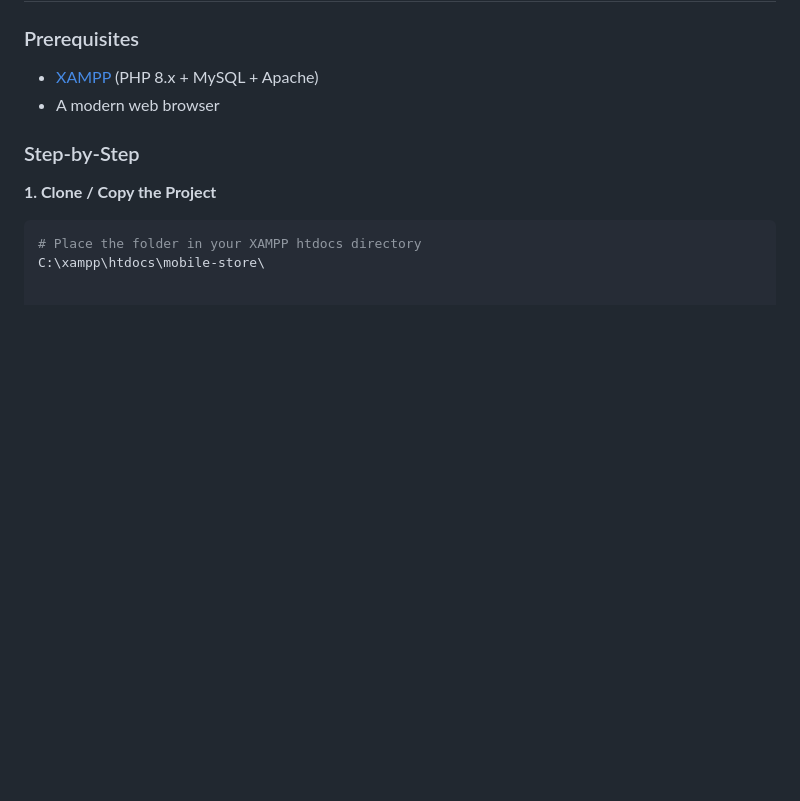
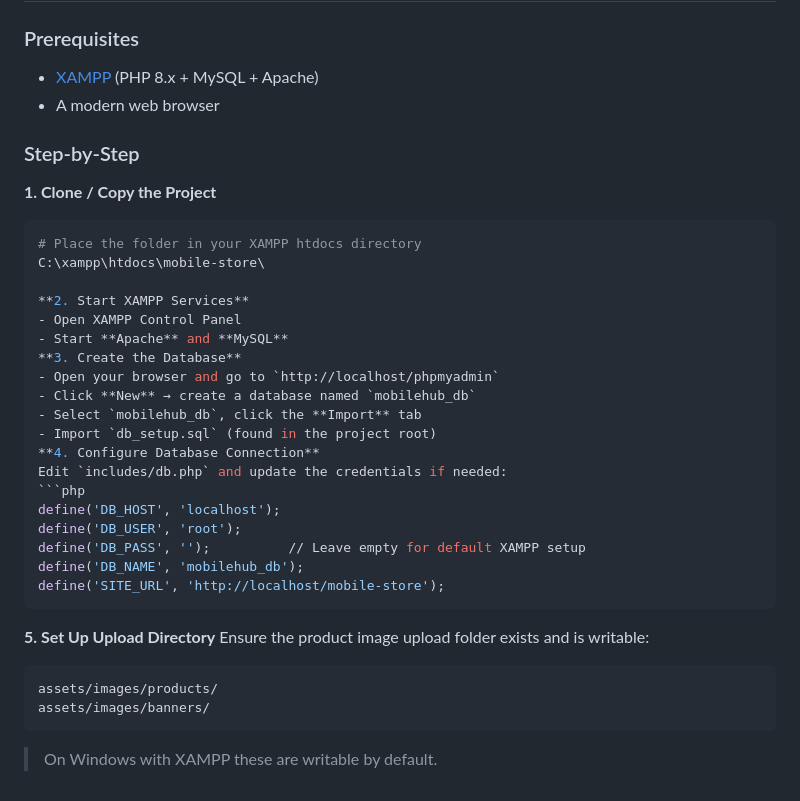
Before and after one commit to prakash200514/MOBILE-HUB, a Markdown page: README.md, the part around the change. Rendered like a GitHub page; blank space fills up the shorter version.

````diff
--- a/README.md
+++ b/README.md
@@ -77,3 +77,28 @@ mobile-store/
 ```bash
 # Place the folder in your XAMPP htdocs directory
 C:\xampp\htdocs\mobile-store\
+
+**2. Start XAMPP Services**
+- Open XAMPP Control Panel
+- Start **Apache** and **MySQL**
+**3. Create the Database**
+- Open your browser and go to `http://localhost/phpmyadmin`
+- Click **New** → create a database named `mobilehub_db`
+- Select `mobilehub_db`, click the **Import** tab
+- Import `db_setup.sql` (found in the project root)
+**4. Configure Database Connection**
+Edit `includes/db.php` and update the credentials if needed:
+```php
+define('DB_HOST', 'localhost');
+define('DB_USER', 'root');
+define('DB_PASS', '');          // Leave empty for default XAMPP setup
+define('DB_NAME', 'mobilehub_db');
+define('SITE_URL', 'http://localhost/mobile-store');
+```
+**5. Set Up Upload Directory**
+Ensure the product image upload folder exists and is writable:
+```
+assets/images/products/
+assets/images/banners/
+```
+> On Windows with XAMPP these are writable by default.
````
